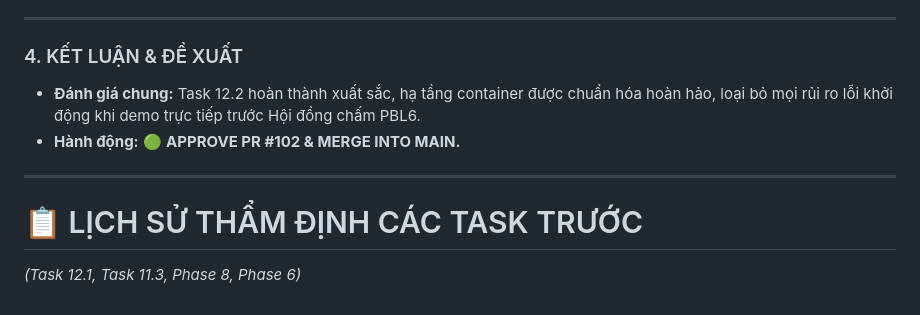
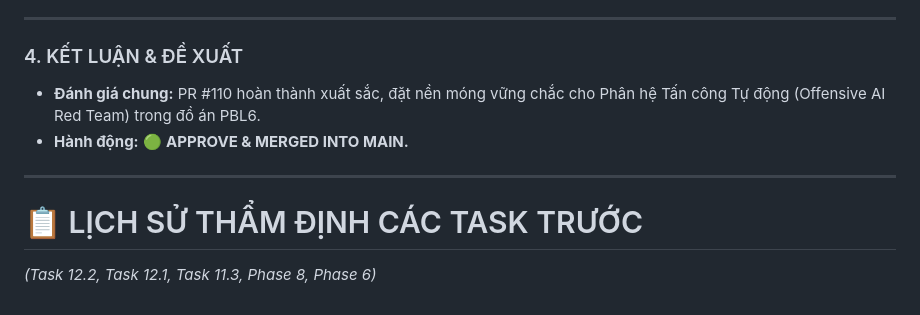
Before and after one commit to vcongggggg/pbl6, a Markdown page: docs/REVIEW_FEEDBACK.md, the part around one of its changes. Rendered like a GitHub page.

Commit message:
docs(review): record code audit report for PR #110 (Task 10.1)

```diff
--- a/docs/REVIEW_FEEDBACK.md
+++ b/docs/REVIEW_FEEDBACK.md
@@ -50,10 +46,10 @@ docker compose down
 ---
 
 ### 4. KẾT LUẬN & ĐỀ XUẤT
-- **Đánh giá chung:** Task 12.2 hoàn thành xuất sắc, hạ tầng container được chuẩn hóa hoàn hảo, loại bỏ mọi rủi ro lỗi khởi động khi demo trực tiếp trước Hội đồng chấm PBL6.
-- **Hành động:** 🟢 **APPROVE PR #102 & MERGE INTO MAIN.**
+- **Đánh giá chung:** PR #110 hoàn thành xuất sắc, đặt nền móng vững chắc cho Phân hệ Tấn công Tự động (Offensive AI Red Team) trong đồ án PBL6.
+- **Hành động:** 🟢 **APPROVE & MERGED INTO MAIN.**
 
 ---
 
 # 📋 LỊCH SỬ THẨM ĐỊNH CÁC TASK TRƯỚC
-*(Task 12.1, Task 11.3, Phase 8, Phase 6)*
+*(Task 12.2, Task 12.1, Task 11.3, Phase 8, Phase 6)*
```
Also changed, not shown: other parts of docs/REVIEW_FEEDBACK.md (+28 -32 lines).
